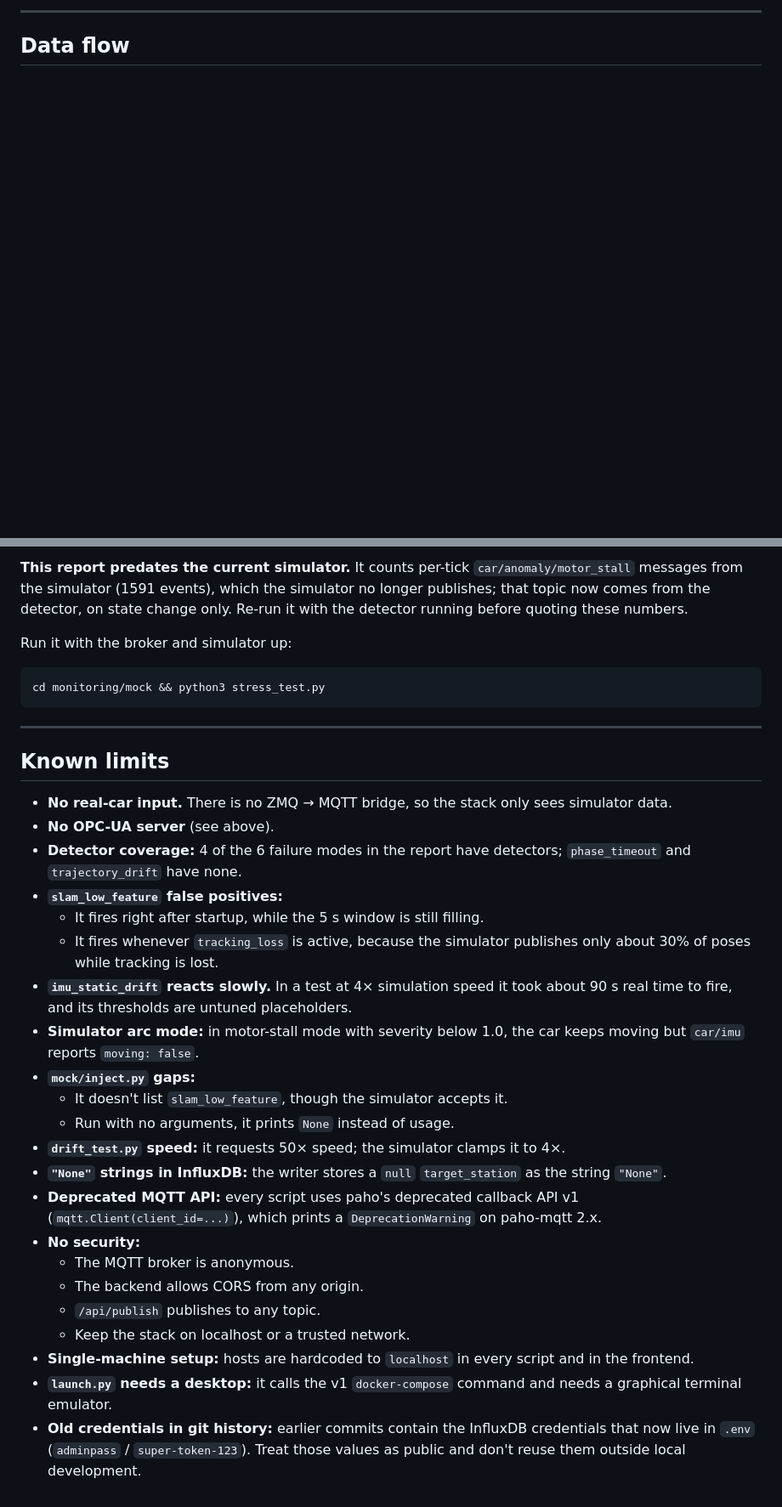
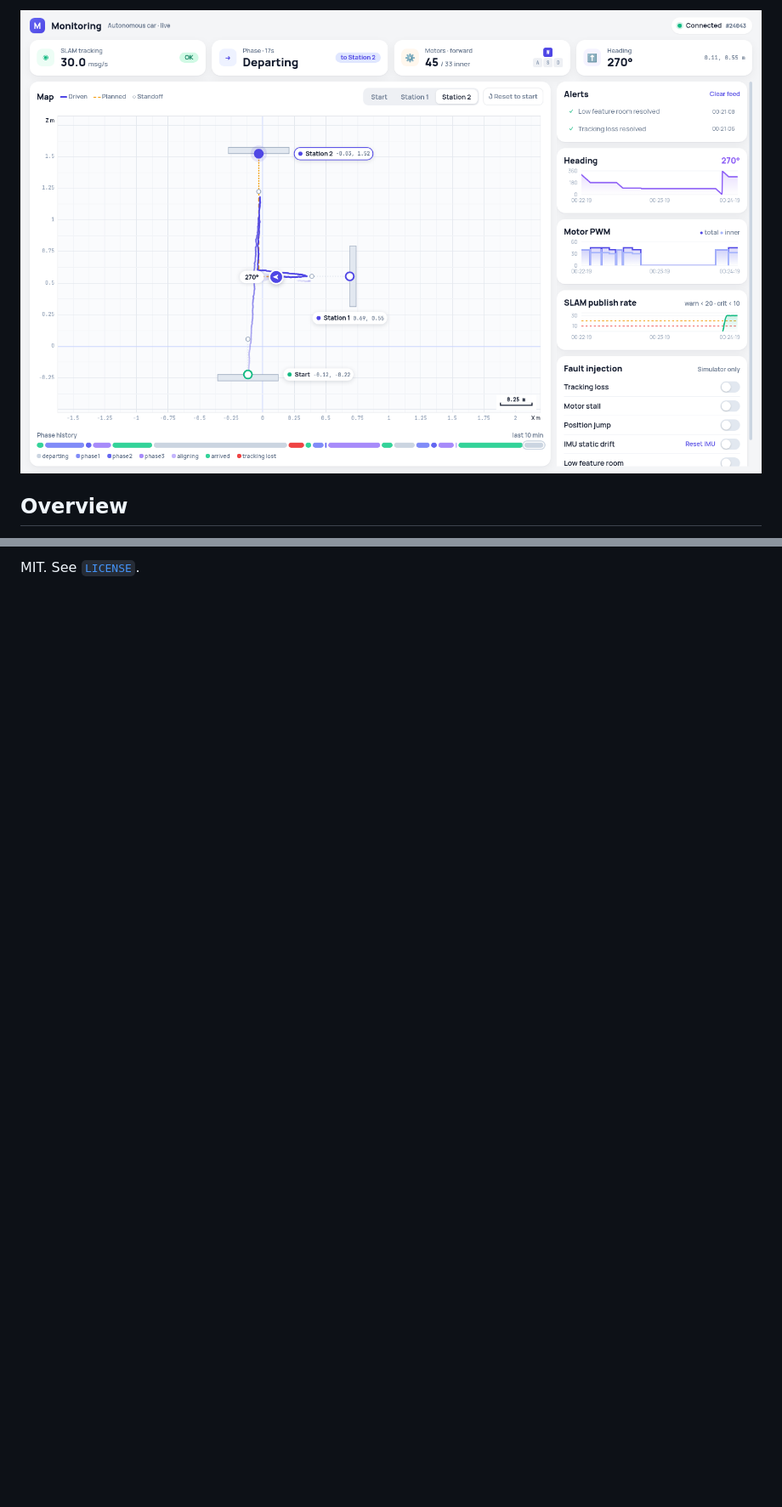
Before and after one commit to LakhdariAnis/robot-telemetry-monitoring, a Markdown page: README.md, 2 parts joined by grey strips. Shown at 85% size. GitHub-like rendering; pictures changed too: docs/media/monitoring_dashboard.png (added); blank space fills up the shorter version.

````diff
--- a/README.md
+++ b/README.md
@@ -8,5 +11,5 @@ Telemetry, storage, anomaly detection and a live dashboard for the autonomous ca
 
----
+![Live dashboard: simulated car driving to Station 1](docs/media/monitoring_dashboard.png)
 
-## Data flow
+## Overview
 
@@ -278,34 +294 @@ The frontend expects the backend at `http://localhost:8000` (`API_BASE` in `App.
-**This report predates the current simulator.** It counts per-tick `car/anomaly/motor_stall` messages from the simulator (1591 events), which the simulator no longer publishes; that topic now comes from the detector, on state change only. Re-run it with the detector running before quoting these numbers.
-
-Run it with the broker and simulator up:
-
-```bash
-cd monitoring/mock && python3 stress_test.py
-```
-
----
-
-## Known limits
-
-- **No real-car input.** There is no ZMQ → MQTT bridge, so the stack only sees simulator data.
-- **No OPC-UA server** (see above).
-- **Detector coverage:** 4 of the 6 failure modes in the report have detectors; `phase_timeout` and `trajectory_drift` have none.
-- **`slam_low_feature` false positives:**
-  - It fires right after startup, while the 5 s window is still filling.
-  - It fires whenever `tracking_loss` is active, because the simulator publishes only about 30% of poses while tracking is lost.
-- **`imu_static_drift` reacts slowly.** In a test at 4× simulation speed it took about 90 s real time to fire, and its thresholds are untuned placeholders.
-- **Simulator arc mode:** in motor-stall mode with severity below 1.0, the car keeps moving but `car/imu` reports `moving: false`.
-- **`mock/inject.py` gaps:**
-  - It doesn't list `slam_low_feature`, though the simulator accepts it.
-  - Run with no arguments, it prints `None` instead of usage.
-- **`drift_test.py` speed:** it requests 50× speed; the simulator clamps it to 4×.
-- **`"None"` strings in InfluxDB:** the writer stores a `null` `target_station` as the string `"None"`.
-- **Deprecated MQTT API:** every script uses paho's deprecated callback API v1 (`mqtt.Client(client_id=...)`), which prints a `DeprecationWarning` on paho-mqtt 2.x.
-- **No security:**
-  - The MQTT broker is anonymous.
-  - The backend allows CORS from any origin.
-  - `/api/publish` publishes to any topic.
-  - Keep the stack on localhost or a trusted network.
-- **Single-machine setup:** hosts are hardcoded to `localhost` in every script and in the frontend.
-- **`launch.py` needs a desktop:** it calls the v1 `docker-compose` command and needs a graphical terminal emulator.
-- **Old credentials in git history:** earlier commits contain the InfluxDB credentials that now live in `.env` (`adminpass` / `super-token-123`). Treat those values as public and don't reuse them outside local development.
+MIT. See [`LICENSE`](LICENSE).
````
Also changed, not shown: other parts of README.md (+84 -68 lines), docs/media/monitoring_anomalies.png (added), 14 other files.
